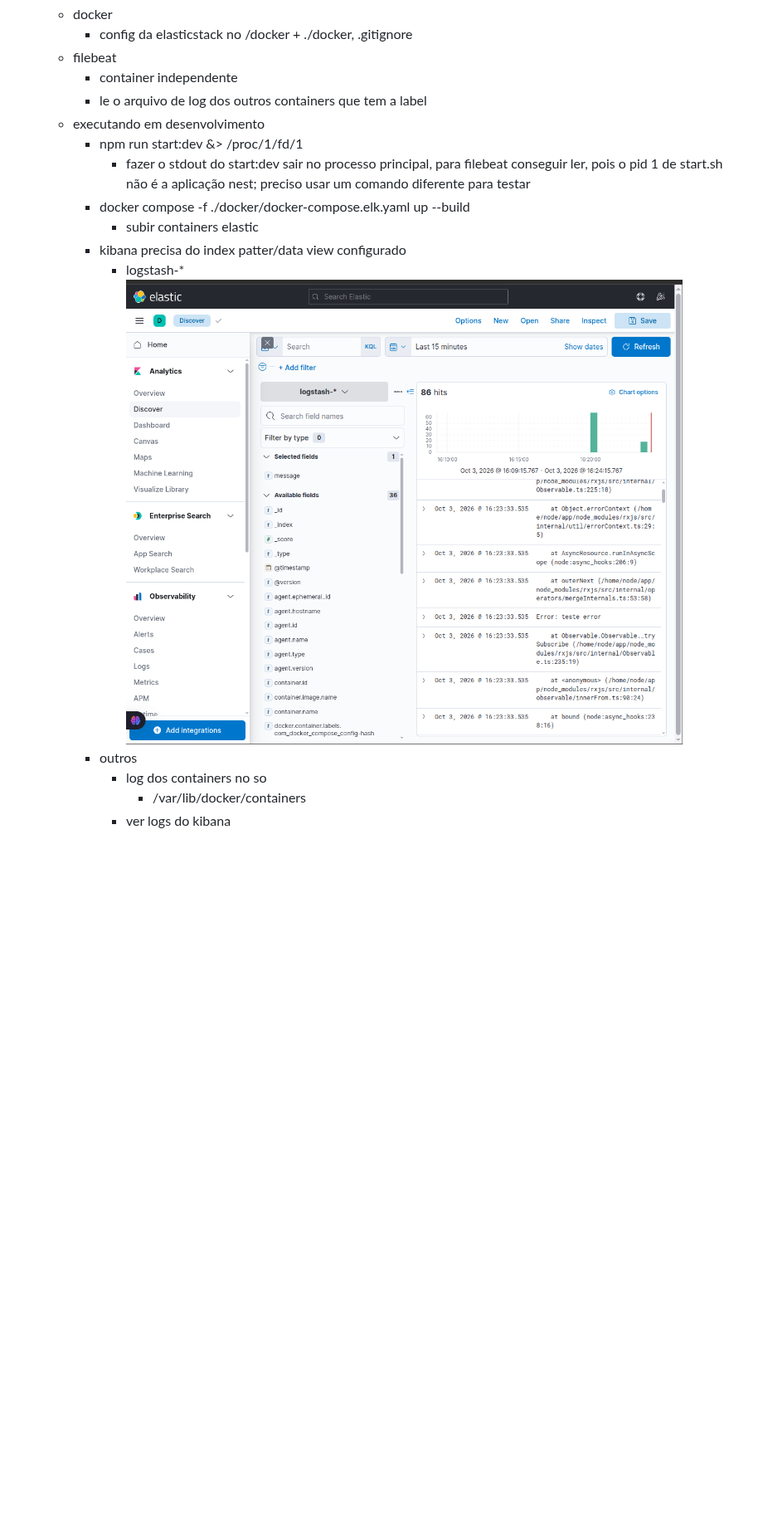
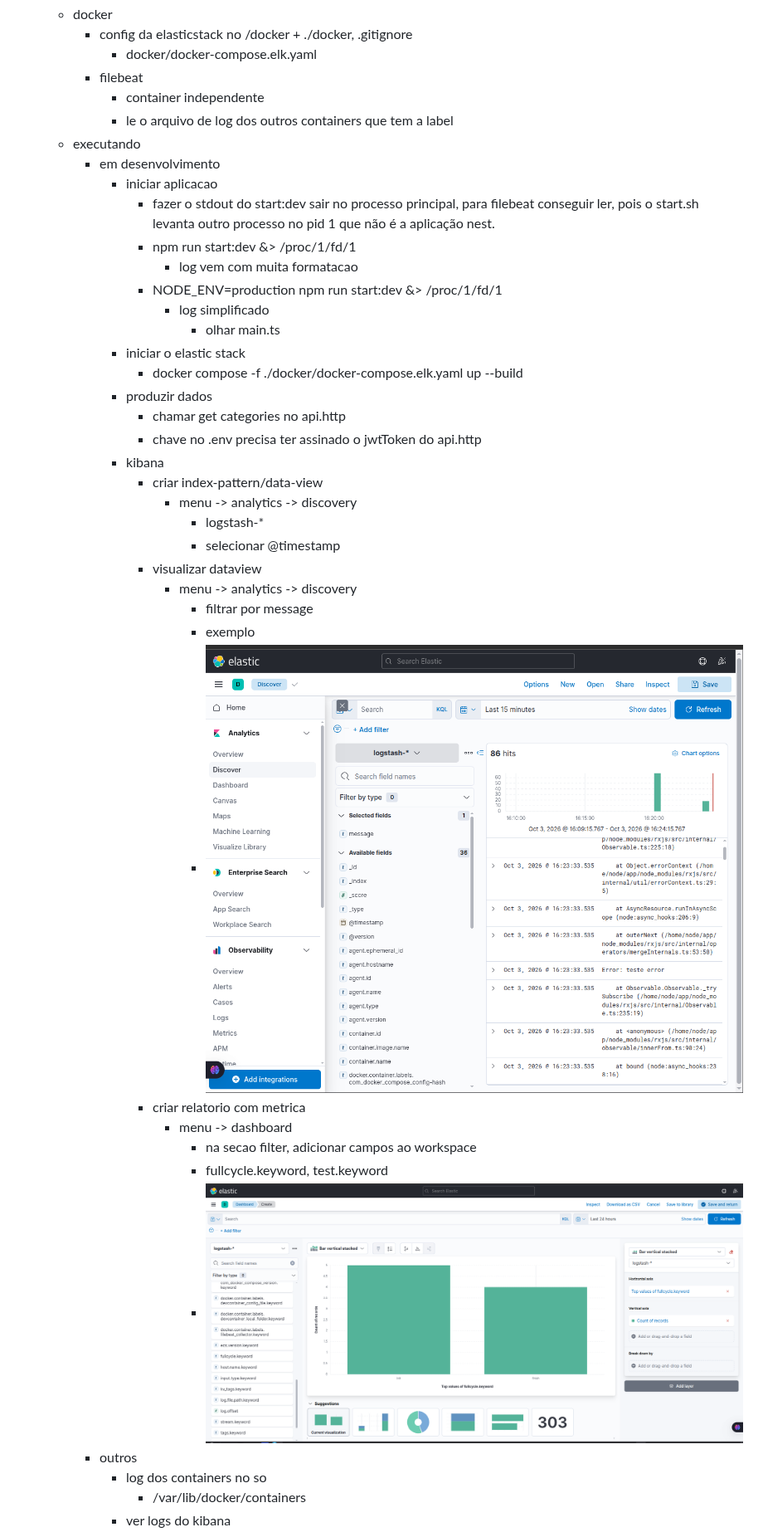
Before and after one commit to iamfelipy/fc3-codeflix-backend-admin-catalogo-de-videos, a Markdown page: readme.md, the part around one of its changes. Shown at 83% size. Rendered like a GitHub page; pictures changed too: docs/kibana-dashboard-dataview.png (added); blank space fills up the shorter version.

```diff
--- a/readme.md
+++ b/readme.md
@@ -558,16 +558,38 @@
   - docker
     - config da elasticstack no /docker + ./docker, .gitignore
-  - filebeat
-    - container independente
-    - le o arquivo de log dos outros containers que tem a label
-  - executando em desenvolvimento
-    - npm run start:dev &> /proc/1/fd/1
-      - fazer o stdout do start:dev sair no processo principal, para filebeat conseguir ler, pois o pid 1 de start.sh não é a aplicação nest; preciso usar um comando diferente para testar
-    - docker compose -f ./docker/docker-compose.elk.yaml up --build
-      - subir containers elastic
-    - kibana precisa do index patter/data view configurado
-      - logstash-*
-      ![kibana](docs/kibana.png)
+      - docker/docker-compose.elk.yaml
+    - filebeat
+      - container independente
+      - le o arquivo de log dos outros containers que tem a label
+  - executando
+    - em desenvolvimento
+      - iniciar aplicacao
+        - fazer o stdout do start:dev sair no processo principal, para filebeat conseguir ler, pois o start.sh levanta outro processo no pid 1 que não é a aplicação nest.
+        - npm run start:dev &> /proc/1/fd/1
+          - log vem com muita formatacao
+        - NODE_ENV=production npm run start:dev &> /proc/1/fd/1
+          - log simplificado
+            - olhar main.ts
+      - iniciar o elastic stack
+        - docker compose -f ./docker/docker-compose.elk.yaml up --build
+      - produzir dados
+        - chamar get categories no api.http
+        - chave no .env precisa ter assinado o jwtToken do api.http
+      - kibana
+        - criar index-pattern/data-view
+          - menu -> analytics -> discovery
+            - logstash-*
+            - selecionar @timestamp
+        - visualizar dataview
+          - menu -> analytics -> discovery
+            - filtrar por message
+            - exemplo
+            - ![kibana](docs/kibana.png)
+        - criar relatorio com metrica
+          - menu -> dashboard
+            - na secao filter, adicionar campos ao workspace
+            - fullcycle.keyword, test.keyword
+            - ![Configuração Data View Kibana](docs/kibana-dashboard-dataview.png)
     - outros
       - log dos containers no so
         - /var/lib/docker/containers
```
Also changed, not shown: other parts of readme.md (+11 -12 lines), 8 other files.
